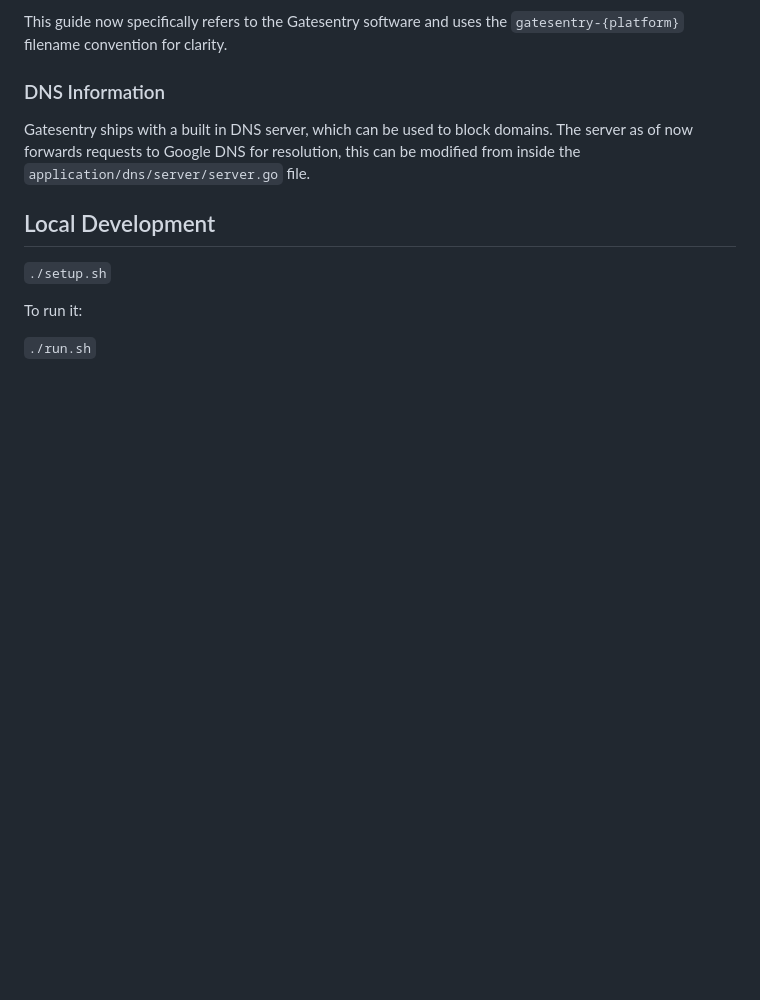
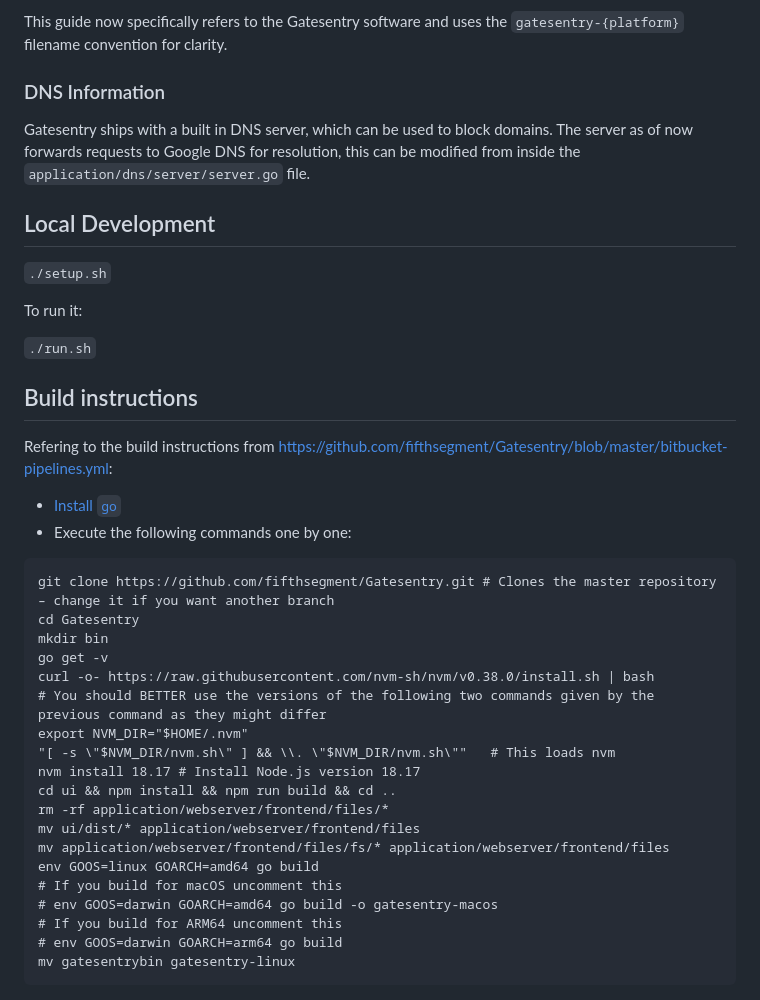
Before and after one commit to fifthsegment/Gatesentry, a Markdown page: README.md, the part around the change. GitHub-like rendering; blank space fills up the shorter version.

Commit message:
Added build instructions

````diff
--- a/README.md
+++ b/README.md
@@ -119,3 +119,30 @@ Gatesentry ships with a built in DNS server, which can be used to block domains.
 To run it:
 
 `./run.sh`
+
+## Build instructions
+Refering to the build instructions from https://github.com/fifthsegment/Gatesentry/blob/master/bitbucket-pipelines.yml:
+
+- [Install `go`](https://go.dev/doc/install)
+- Execute the following commands one by one:
+```
+git clone https://github.com/fifthsegment/Gatesentry.git # Clones the master repository – change it if you want another branch
+cd Gatesentry
+mkdir bin
+go get -v
+curl -o- https://raw.githubusercontent.com/nvm-sh/nvm/v0.38.0/install.sh | bash
+# You should BETTER use the versions of the following two commands given by the previous command as they might differ
+export NVM_DIR="$HOME/.nvm"
+"[ -s \"$NVM_DIR/nvm.sh\" ] && \\. \"$NVM_DIR/nvm.sh\""   # This loads nvm
+nvm install 18.17 # Install Node.js version 18.17
+cd ui && npm install && npm run build && cd ..
+rm -rf application/webserver/frontend/files/*
+mv ui/dist/* application/webserver/frontend/files
+mv application/webserver/frontend/files/fs/* application/webserver/frontend/files
+env GOOS=linux GOARCH=amd64 go build
+# If you build for macOS uncomment this
+# env GOOS=darwin GOARCH=amd64 go build -o gatesentry-macos
+# If you build for ARM64 uncomment this
+# env GOOS=darwin GOARCH=arm64 go build
+mv gatesentrybin gatesentry-linux
+```
````
